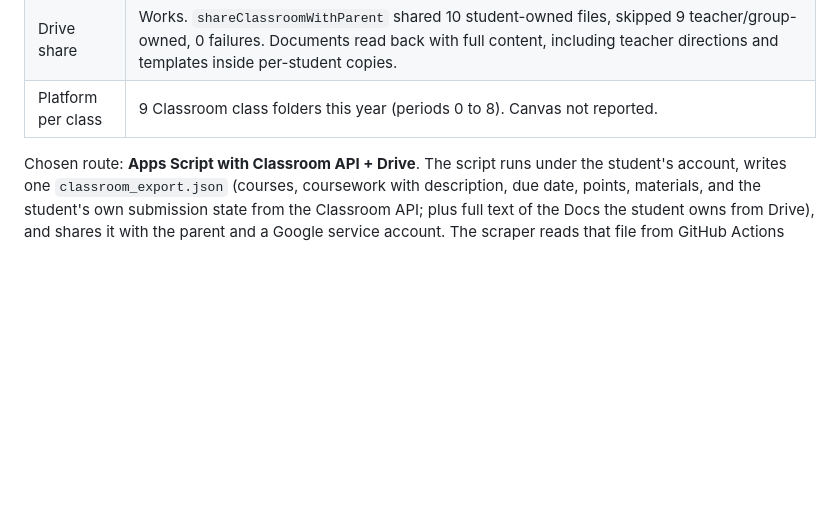
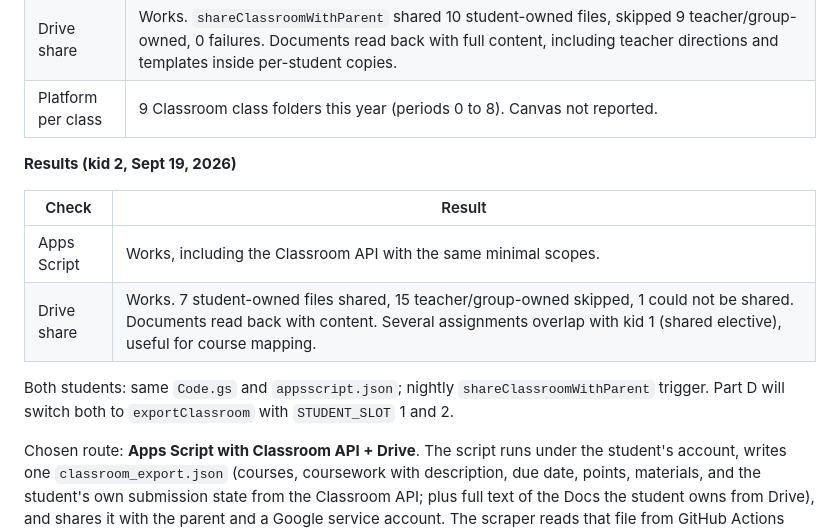
Before and after one commit to davidcasas82/aeries-dashboard, a Markdown page: docs/proactive-study-plan.md, the part around the change. Drawn GitHub-style; blank space fills up the shorter version.

Commit message:
Record Phase 0 results for second student
Co-authored-by: David Casas <davidcasas82@users.noreply.github.com>

```diff
--- a/docs/proactive-study-plan.md
+++ b/docs/proactive-study-plan.md
@@ -159,6 +159,17 @@ only as the fallback; guardian digest whenever an invitation arrives.
 | Apps Script | Works, including the Classroom API. Services dialog did not open; enabled via `appsscript.json` (`enabledAdvancedServices`) with explicit `oauthScopes` limited to `classroom.courses.readonly`, `classroom.coursework.me.readonly`, `drive`, `userinfo.email`. `testClassroom` listed courses and coursework. |
 | Drive share | Works. `shareClassroomWithParent` shared 10 student-owned files, skipped 9 teacher/group-owned, 0 failures. Documents read back with full content, including teacher directions and templates inside per-student copies. |
 | Platform per class | 9 Classroom class folders this year (periods 0 to 8). Canvas not reported. |
+
+**Results (kid 2, Sept 19, 2026)**
+
+| Check | Result |
+|-------|--------|
+| Apps Script | Works, including the Classroom API with the same minimal scopes. |
+| Drive share | Works. 7 student-owned files shared, 15 teacher/group-owned skipped, 1 could not be shared. Documents read back with content. Several assignments overlap with kid 1 (shared elective), useful for course mapping. |
+
+Both students: same `Code.gs` and `appsscript.json`; nightly
+`shareClassroomWithParent` trigger. Part D will switch both to
+`exportClassroom` with `STUDENT_SLOT` 1 and 2.
 
 Chosen route: **Apps Script with Classroom API + Drive**. The script runs
 under the student's account, writes one `classroom_export.json` (courses,
```
